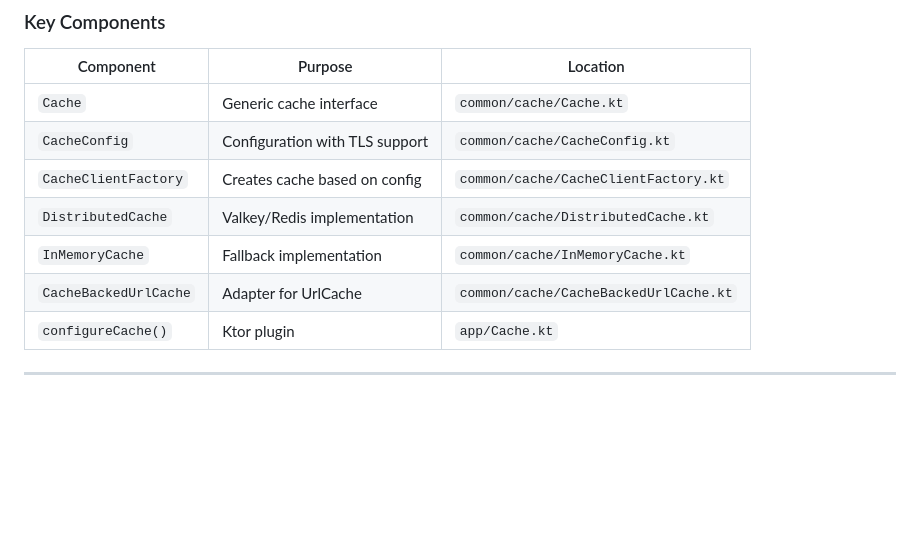
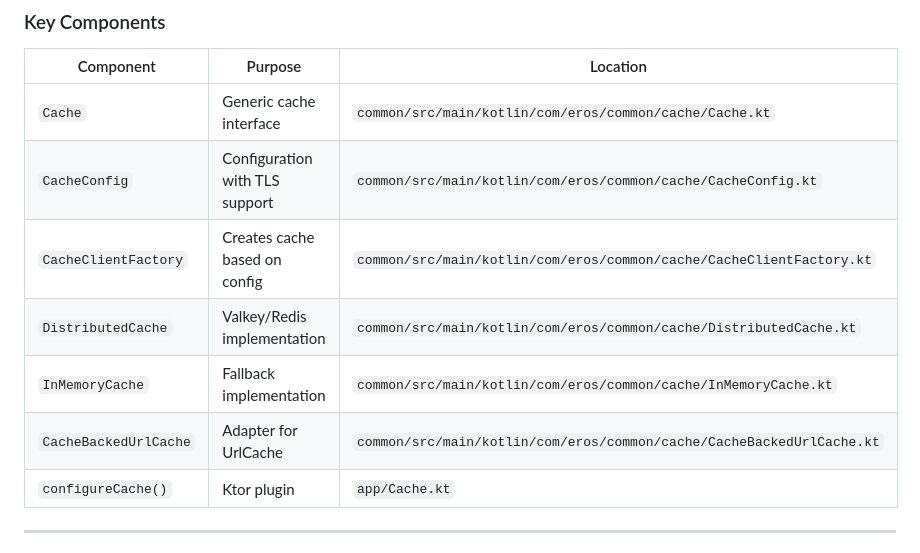
Before and after one commit to Empathy-Relationship-OS/eros-backend, a Markdown page: docs/cache-implementation.md, the part around the change. GitHub-like rendering; blank space fills up the shorter version.

Commit message:
Updated doc for correct path

```diff
--- a/docs/cache-implementation.md
+++ b/docs/cache-implementation.md
@@ -42,12 +42,12 @@ Lettuce Client (Valkey/Redis protocol)
 
 | Component | Purpose | Location |
 |-----------|---------|----------|
-| `Cache` | Generic cache interface | `common/cache/Cache.kt` |
-| `CacheConfig` | Configuration with TLS support | `common/cache/CacheConfig.kt` |
-| `CacheClientFactory` | Creates cache based on config | `common/cache/CacheClientFactory.kt` |
-| `DistributedCache` | Valkey/Redis implementation | `common/cache/DistributedCache.kt` |
-| `InMemoryCache` | Fallback implementation | `common/cache/InMemoryCache.kt` |
-| `CacheBackedUrlCache` | Adapter for UrlCache | `common/cache/CacheBackedUrlCache.kt` |
+| `Cache` | Generic cache interface | `common/src/main/kotlin/com/eros/common/cache/Cache.kt` |
+| `CacheConfig` | Configuration with TLS support | `common/src/main/kotlin/com/eros/common/cache/CacheConfig.kt` |
+| `CacheClientFactory` | Creates cache based on config | `common/src/main/kotlin/com/eros/common/cache/CacheClientFactory.kt` |
+| `DistributedCache` | Valkey/Redis implementation | `common/src/main/kotlin/com/eros/common/cache/DistributedCache.kt` |
+| `InMemoryCache` | Fallback implementation | `common/src/main/kotlin/com/eros/common/cache/InMemoryCache.kt` |
+| `CacheBackedUrlCache` | Adapter for UrlCache | `common/src/main/kotlin/com/eros/common/cache/CacheBackedUrlCache.kt` |
 | `configureCache()` | Ktor plugin | `app/Cache.kt` |
 
 ---
```
